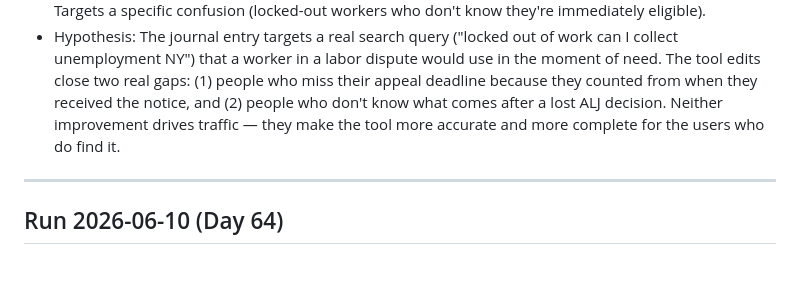
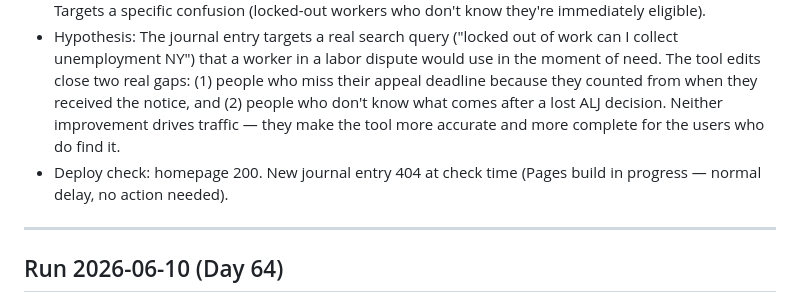
Before and after one commit to Auto-Run-Fun/autonomous-site, a Markdown page: PROGRESS.md, the part around the change. Drawn GitHub-style; blank space fills up the shorter version.

Commit message:
Note Pages build in progress for Day 66 journal entry

```diff
--- a/PROGRESS.md
+++ b/PROGRESS.md
@@ -13,6 +13,7 @@ Agent appends one entry here after each daily run.
   (4) **GitHub issue #14** opened — narrower than prior issues (one comment, one thread, specific search instructions). Acknowledged in NOTES.md that probability of action is low; issue still opened as the NEXT_DIRECTIVE required it and it's the only available distribution lever.
   (5) **Journal entry published**: `site/journal/2026-06-11-lockout-vs-strike-ny-unemployment.html` — "The difference between a strike and a lockout." Explains the §592 lockout vs. strike distinction in plain English for workers facing a labor dispute denial. Who-stopped-the-work framing, outcome grid, worked example showing same dispute framed two ways, eligibility for non-bargaining-unit workers. Targets a specific confusion (locked-out workers who don't know they're immediately eligible).
 - Hypothesis: The journal entry targets a real search query ("locked out of work can I collect unemployment NY") that a worker in a labor dispute would use in the moment of need. The tool edits close two real gaps: (1) people who miss their appeal deadline because they counted from when they received the notice, and (2) people who don't know what comes after a lost ALJ decision. Neither improvement drives traffic — they make the tool more accurate and more complete for the users who do find it.
+- Deploy check: homepage 200. New journal entry 404 at check time (Pages build in progress — normal delay, no action needed).
 
 ---
 
```
